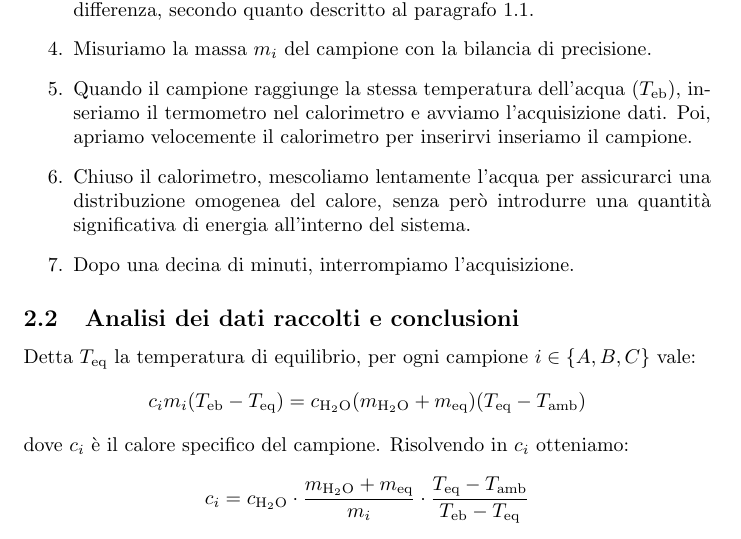
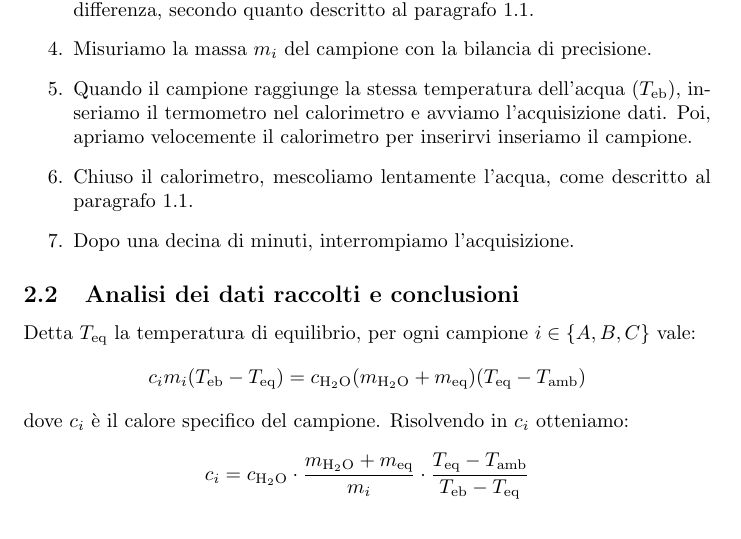
Before and after one commit to RBerga06/unipr-clt-fisica, a LaTeX paper (lab1/r6-calorimetro/relazione.tex): part of page 4 of 8, cut so that both start at the same text. Compiled offline with pdfLaTeX.

Commit message:
Non ripetere la parte del mescolamento

```diff
--- a/lab1/r6-calorimetro/relazione.tex
+++ b/lab1/r6-calorimetro/relazione.tex
@@ -199,9 +200,8 @@ Per ogni campione $i\in\left\{A,B,C\right\}$:
         inseriamo il termometro nel calorimetro e avviamo l'acquisizione dati.
         Poi, apriamo velocemente il calorimetro per inserirvi inseriamo il campione.
     \item
-        Chiuso il calorimetro, mescoliamo lentamente l'acqua per assicurarci
-        una distribuzione omogenea del calore, senza però introdurre una quantità
-        significativa di energia all'interno del sistema.
+        Chiuso il calorimetro, mescoliamo lentamente l'acqua,
+        come descritto al paragrafo 1.1.
     \item
         Dopo una decina di minuti, interrompiamo l'acquisizione.
 \end{enumerate}
```
Also changed, not shown: lab1/r6-calorimetro/relazione.pdf, lab1/r6-calorimetro/relazione.tex (1 more changed lines).
